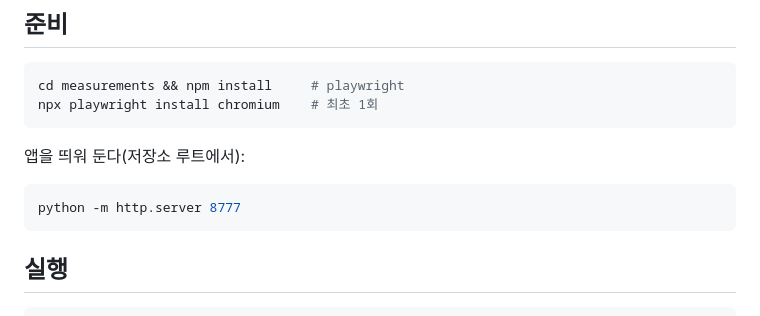
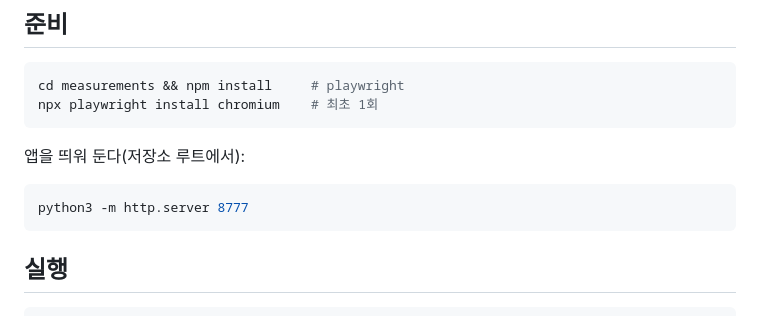
Before and after one commit to makyraen/warped-space-demo, a Markdown page: measurements/README.md, the part around the change. Drawn GitHub-style.

Commit message:
Deploy ac00a0e22757705429162e596bcd5113dc0d239b makyraen/warped_space_private@ac00a0e22757705429162e596bcd5113dc0d239b

````diff
--- a/measurements/README.md
+++ b/measurements/README.md
@@ -13,7 +13,7 @@ npx playwright install chromium    # 최초 1회
 앱을 띄워 둔다(저장소 루트에서):
 
 ```bash
-python -m http.server 8777
+python3 -m http.server 8777
 ```
 
 ## 실행
````
